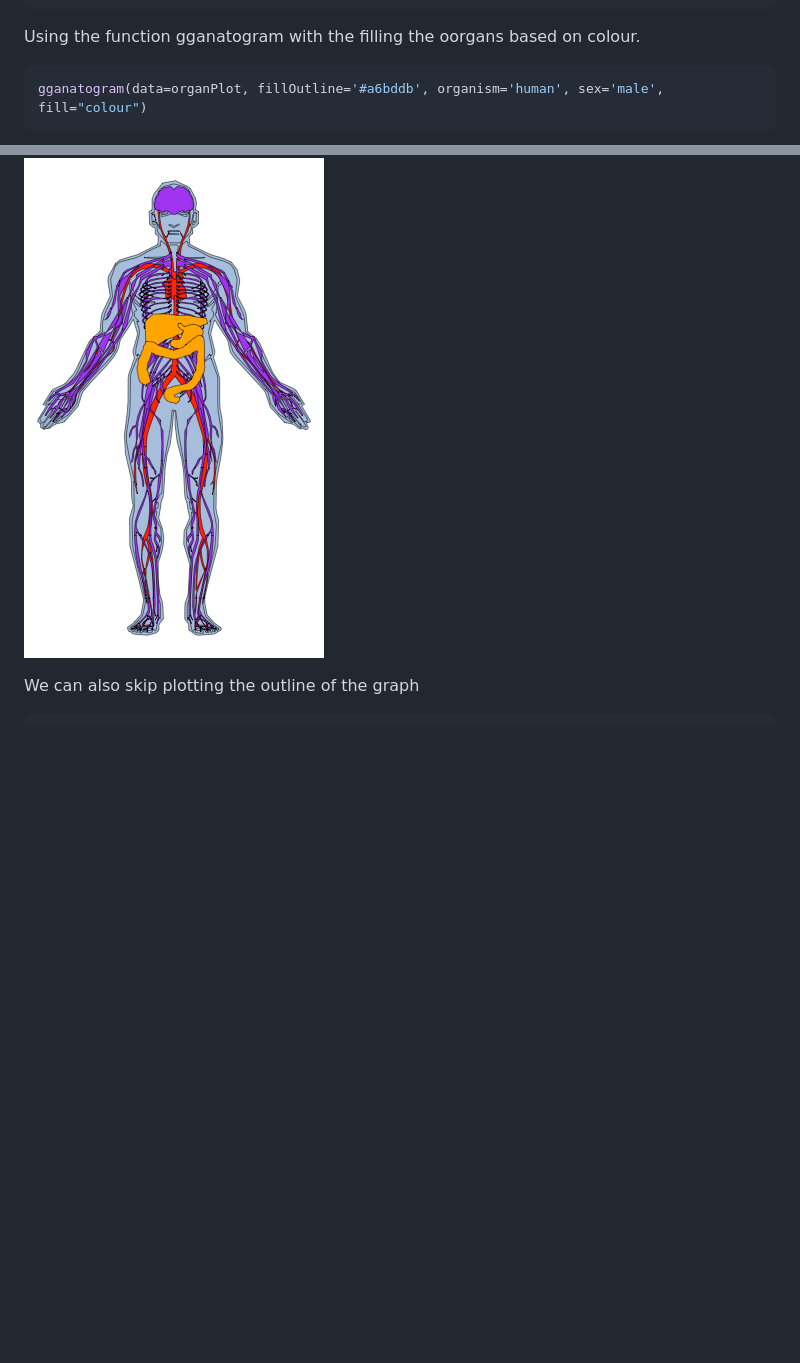
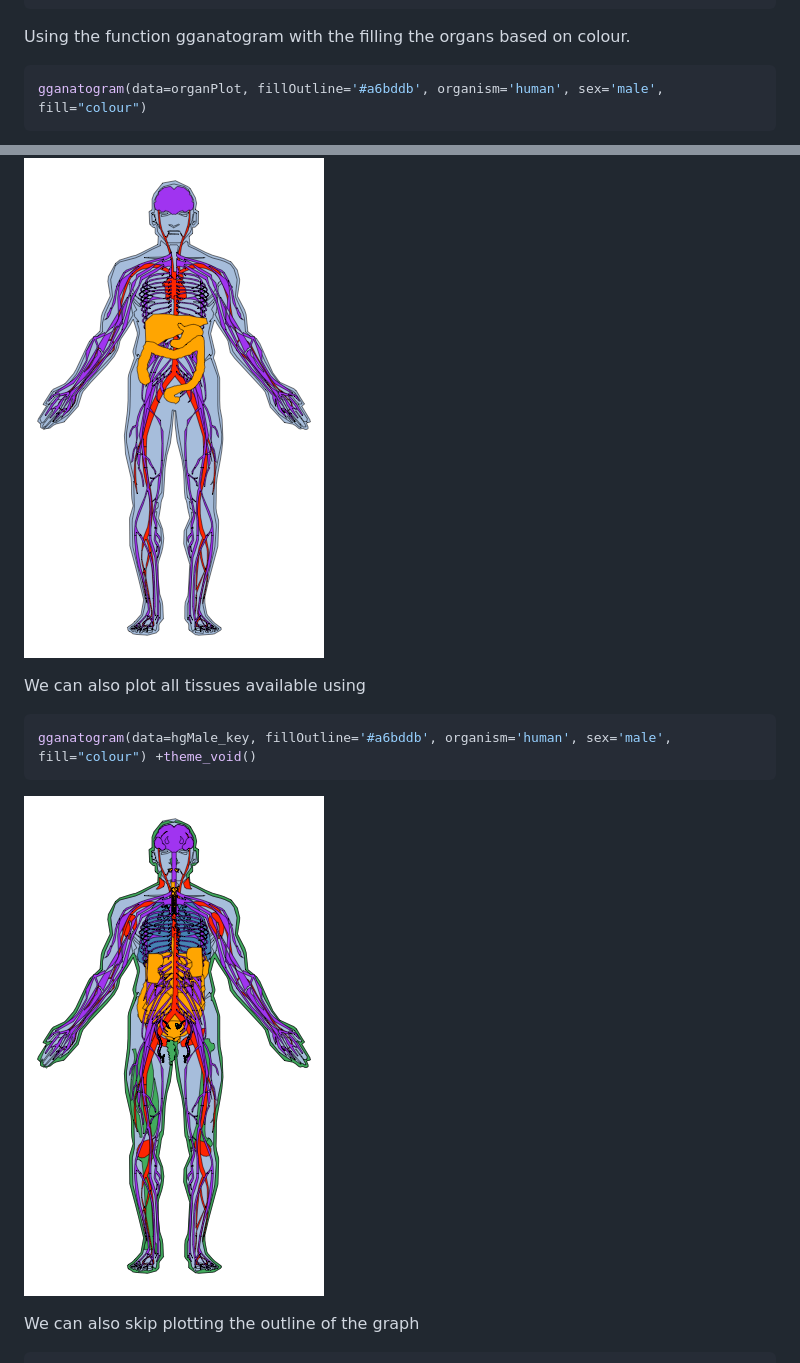
Before and after one commit to jespermaag/gganatogram, a Markdown page: README.md, 2 parts joined by grey strips. Drawn GitHub-style; pictures changed too: figure/organPlotAll-1.png (added); blank space fills up the shorter version.

````diff
--- a/README.md
+++ b/README.md
@@ -51,7 +48,7 @@ organPlot <- data.frame(organ = c("heart", "leukocyte", "nerve", "brain", "liver
 #> 6   stomach      digestion orange     5
 ```
 
-Using the function gganatogram with the filling the oorgans based on colour.
+Using the function gganatogram with the filling the organs based on colour.
 
 ``` r
 gganatogram(data=organPlot, fillOutline='#a6bddb', organism='human', sex='male', fill="colour")
@@ -67,6 +64,14 @@ theme_void()
 ```
 
 ![](figure/organPlotvoid-1.png)
+
+We can also plot all tissues available using
+
+``` r
+gganatogram(data=hgMale_key, fillOutline='#a6bddb', organism='human', sex='male', fill="colour") +theme_void()
+```
+
+![](figure/organPlotAll-1.png)
 
 We can also skip plotting the outline of the graph
 
````
Also changed, not shown: other parts of README.md (+1 -4 lines), 1 other file.
